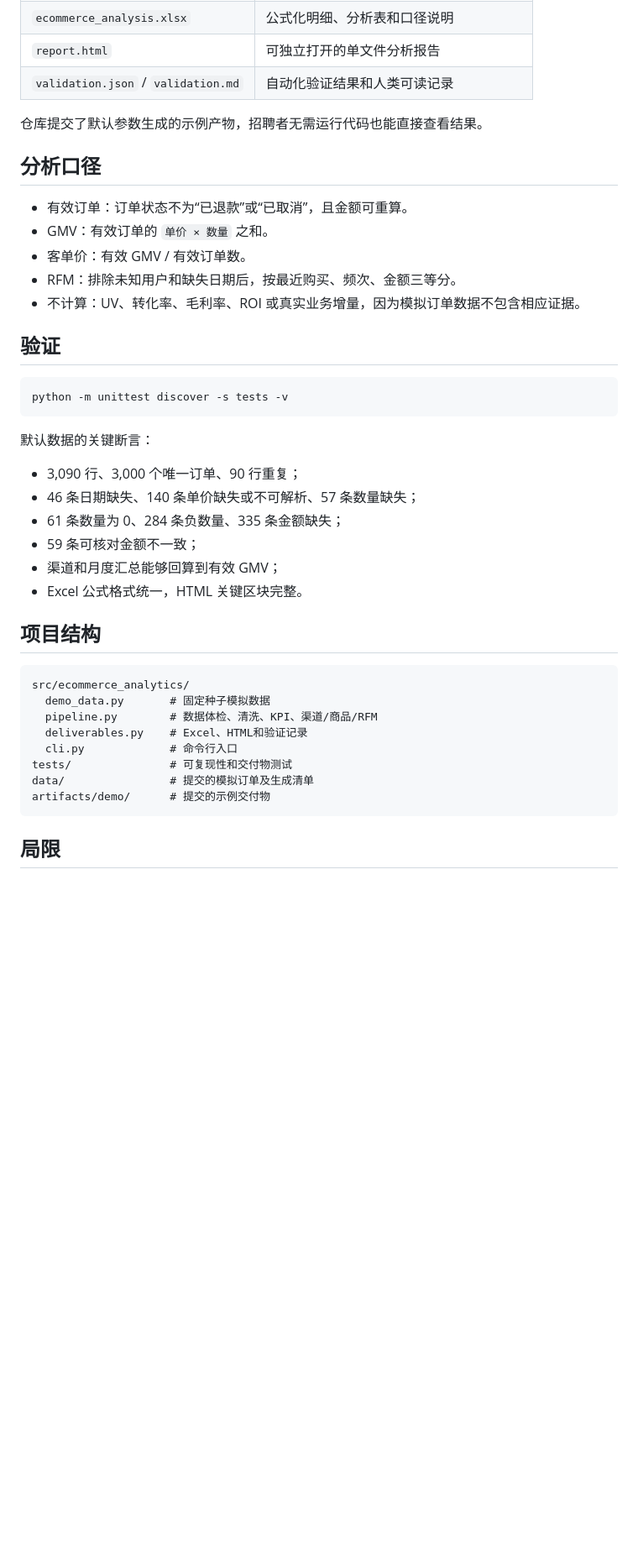
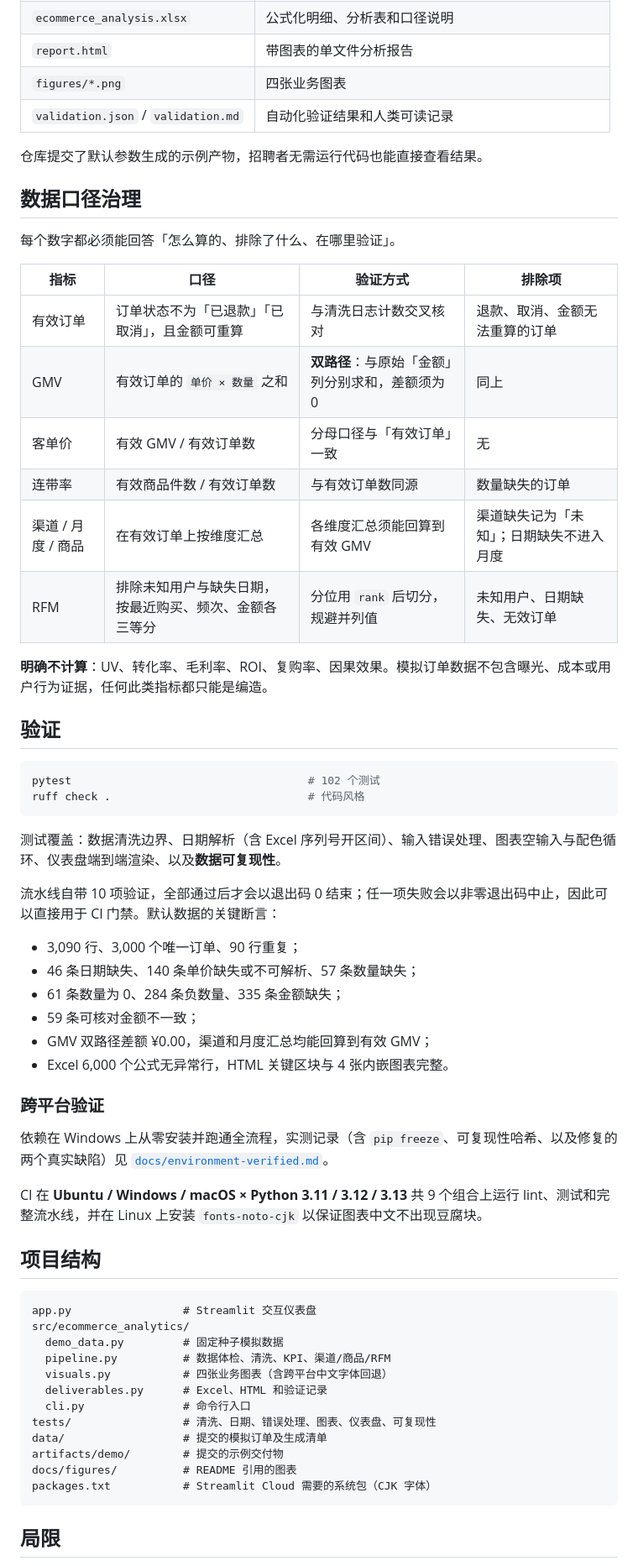
Before and after one commit to l-sd/ecommerce-analytics-agent, a Markdown page: README.md, the part around one of its changes. Shown at 84% size. Rendered like a GitHub page; blank space fills up the shorter version.

````diff
--- a/README.md
+++ b/README.md
@@ -50,43 +93,64 @@ python -m ecommerce_analytics run --input data/synthetic_orders.csv --output art
 | `ecommerce_analysis.xlsx` | 公式化明细、分析表和口径说明 |
-| `report.html` | 可独立打开的单文件分析报告 |
+| `report.html` | 带图表的单文件分析报告 |
+| `figures/*.png` | 四张业务图表 |
 | `validation.json` / `validation.md` | 自动化验证结果和人类可读记录 |
 
 仓库提交了默认参数生成的示例产物，招聘者无需运行代码也能直接查看结果。
 
-## 分析口径
+## 数据口径治理
 
-- 有效订单：订单状态不为“已退款”或“已取消”，且金额可重算。
-- GMV：有效订单的 `单价 × 数量` 之和。
-- 客单价：有效 GMV / 有效订单数。
-- RFM：排除未知用户和缺失日期后，按最近购买、频次、金额三等分。
-- 不计算：UV、转化率、毛利率、ROI 或真实业务增量，因为模拟订单数据不包含相应证据。
+每个数字都必须能回答「怎么算的、排除了什么、在哪里验证」。
+
+| 指标 | 口径 | 验证方式 | 排除项 |
+| --- | --- | --- | --- |
+| 有效订单 | 订单状态不为「已退款」「已取消」，且金额可重算 | 与清洗日志计数交叉核对 | 退款、取消、金额无法重算的订单 |
+| GMV | 有效订单的 `单价 × 数量` 之和 | **双路径**：与原始「金额」列分别求和，差额须为 0 | 同上 |
+| 客单价 | 有效 GMV / 有效订单数 | 分母口径与「有效订单」一致 | 无 |
+| 连带率 | 有效商品件数 / 有效订单数 | 与有效订单数同源 | 数量缺失的订单 |
+| 渠道 / 月度 / 商品 | 在有效订单上按维度汇总 | 各维度汇总须能回算到有效 GMV | 渠道缺失记为「未知」；日期缺失不进入月度 |
+| RFM | 排除未知用户与缺失日期，按最近购买、频次、金额各三等分 | 分位用 `rank` 后切分，规避并列值 | 未知用户、日期缺失、无效订单 |
+
+**明确不计算**：UV、转化率、毛利率、ROI、复购率、因果效果。模拟订单数据不包含曝光、成本或用户行为证据，任何此类指标都只能是编造。
 
 ## 验证
 
-```powershell
-python -m unittest discover -s tests -v
+```bash
+pytest                                    # 102 个测试
+ruff check .                              # 代码风格
 ```
 
-默认数据的关键断言：
+测试覆盖：数据清洗边界、日期解析（含 Excel 序列号开区间）、输入错误处理、图表空输入与配色循环、仪表盘端到端渲染、以及**数据可复现性**。
+
+流水线自带 10 项验证，全部通过后才会以退出码 0 结束；任一项失败会以非零退出码中止，因此可以直接用于 CI 门禁。默认数据的关键断言：
 
 - 3,090 行、3,000 个唯一订单、90 行重复；
 - 46 条日期缺失、140 条单价缺失或不可解析、57 条数量缺失；
 - 61 条数量为 0、284 条负数量、335 条金额缺失；
 - 59 条可核对金额不一致；
-- 渠道和月度汇总能够回算到有效 GMV；
-- Excel 公式格式统一，HTML 关键区块完整。
+- GMV 双路径差额 ¥0.00，渠道和月度汇总均能回算到有效 GMV；
+- Excel 6,000 个公式无异常行，HTML 关键区块与 4 张内嵌图表完整。
+
+### 跨平台验证
+
+依赖在 Windows 上从零安装并跑通全流程，实测记录（含 `pip freeze`、可复现性哈希、以及修复的两个真实缺陷）见 [`docs/environment-verified.md`](docs/environment-verified.md)。
+
+CI 在 **Ubuntu / Windows / macOS × Python 3.11 / 3.12 / 3.13** 共 9 个组合上运行 lint、测试和完整流水线，并在 Linux 上安装 `fonts-noto-cjk` 以保证图表中文不出现豆腐块。
 
 ## 项目结构
 
 ```text
+app.py                 # Streamlit 交互仪表盘
 src/ecommerce_analytics/
-  demo_data.py       # 固定种子模拟数据
-  pipeline.py        # 数据体检、清洗、KPI、渠道/商品/RFM
-  deliverables.py    # Excel、HTML和验证记录
-  cli.py             # 命令行入口
-tests/               # 可复现性和交付物测试
-data/                # 提交的模拟订单及生成清单
-artifacts/demo/      # 提交的示例交付物
+  demo_data.py         # 固定种子模拟数据
+  pipeline.py          # 数据体检、清洗、KPI、渠道/商品/RFM
+  visuals.py           # 四张业务图表（含跨平台中文字体回退）
+  deliverables.py      # Excel、HTML 和验证记录
+  cli.py               # 命令行入口
+tests/                 # 清洗、日期、错误处理、图表、仪表盘、可复现性
+data/                  # 提交的模拟订单及生成清单
+artifacts/demo/        # 提交的示例交付物
+docs/figures/          # README 引用的图表
+packages.txt           # Streamlit Cloud 需要的系统包（CJK 字体）
 ```
 
 ## 局限
````
Also changed, not shown: other parts of README.md (+62 -17 lines), docs/environment-verified.md (added, +118 -0 lines), docs/dashboard-preview.png (added), docs/figures/fig1_monthly_trend.png (added), docs/figures/fig2_channel_structure.png (added), docs/figures/fig3_product_pareto.png (added), docs/figures/fig4_rfm_matrix.png (added), docs/report-preview.png.
